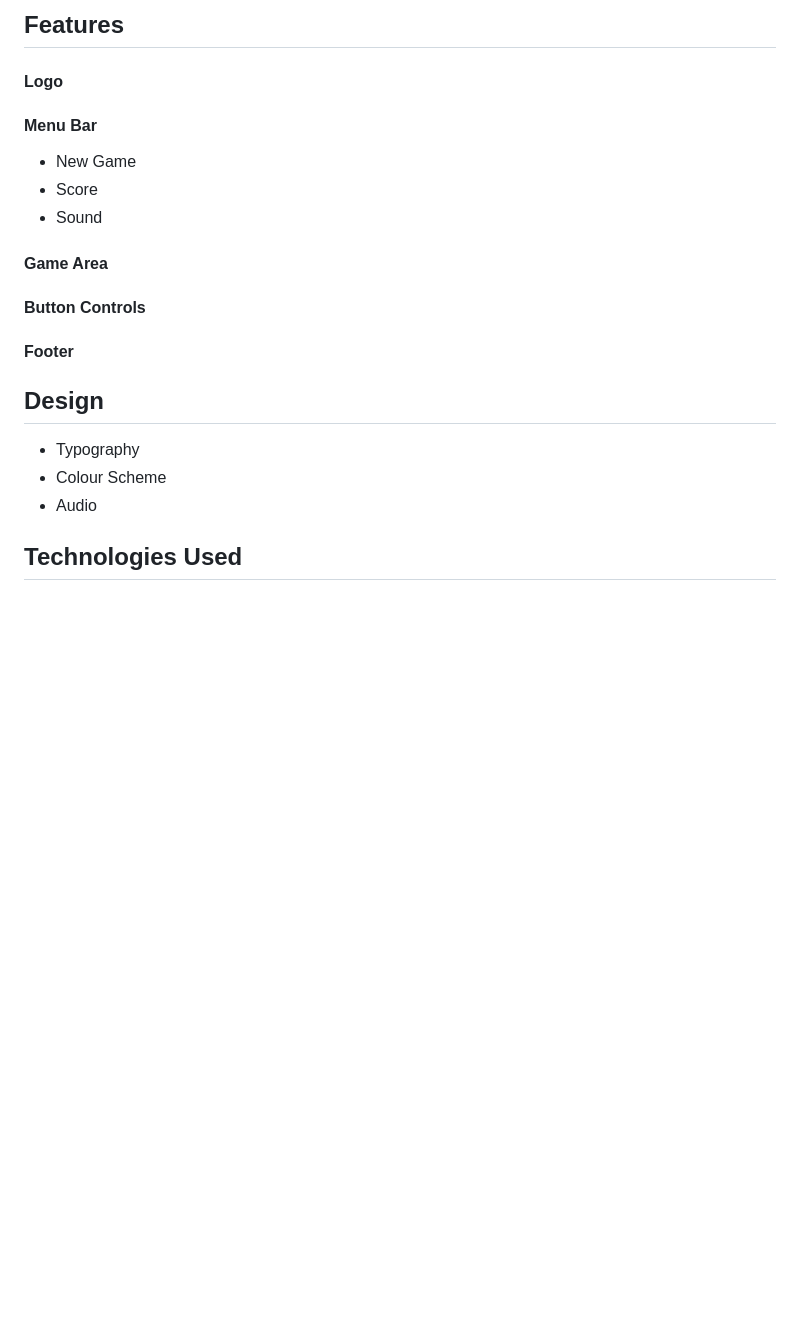
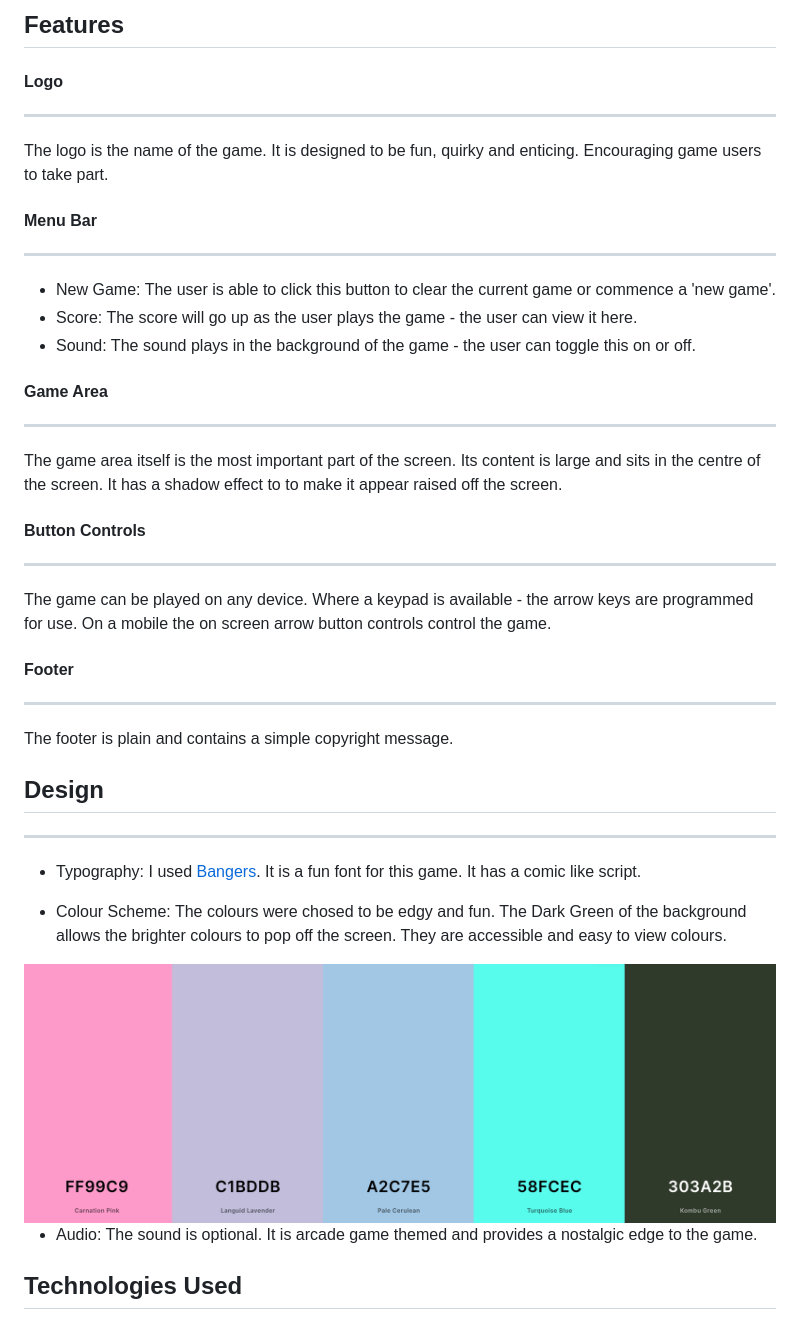
Before and after one commit to evangelinemills/Portfolio-Project-2, a Markdown page: README.md, the part around the change printed below. Drawn GitHub-style; pictures changed too: assets/images/color-scheme.jpg.png (added); blank space fills up the shorter version.

```diff
--- a/README.md
+++ b/README.md
@@ -10,21 +10,34 @@ WORMAGEDDON is a copy of the old fashioned Snake game we all know and love! It h
 ## Features
 
 #### Logo
+----
+The logo is the name of the game. It is designed to be fun, quirky and enticing. Encouraging game users to take part.
 
 #### Menu Bar
-* New Game
-* Score
-* Sound
+----
+* New Game: The user is able to click this button to clear the current game or commence a 'new game'.
+* Score: The score will go up as the user plays the game - the user can view it here.
+* Sound: The sound plays in the background of the game - the user can toggle this on or off.
 
 #### Game Area
+----
+The game area itself is the most important part of the screen. Its content is large and sits in the centre of the screen. It has a shadow effect to to make it appear raised off the screen.
 
 #### Button Controls
+----
+The game can be played on any device. Where a keypad is available - the arrow keys are programmed for use. On a mobile the on screen arrow button controls control the game.
 
 #### Footer
+----
+The footer is plain and contains a simple copyright message.
 
 ## Design
-* Typography
-* Colour Scheme
-* Audio
+----
+* Typography: I used [Bangers](https://fonts.google.com/?query=bangers). It is a fun font for this game. It has a comic like script.
+
+* Colour Scheme: The colours were chosed to be edgy and fun. The Dark Green of the background allows the brighter colours to pop off the screen. They are accessible and easy to view colours.
+<img src="assets/images/color-scheme.jpg.png">
+
+* Audio: The sound is optional. It is arcade game themed and provides a nostalgic edge to the game.
 
 ## Technologies Used
```
Also changed, not shown: other parts of README.md (+52 -15 lines), 1 other file.
